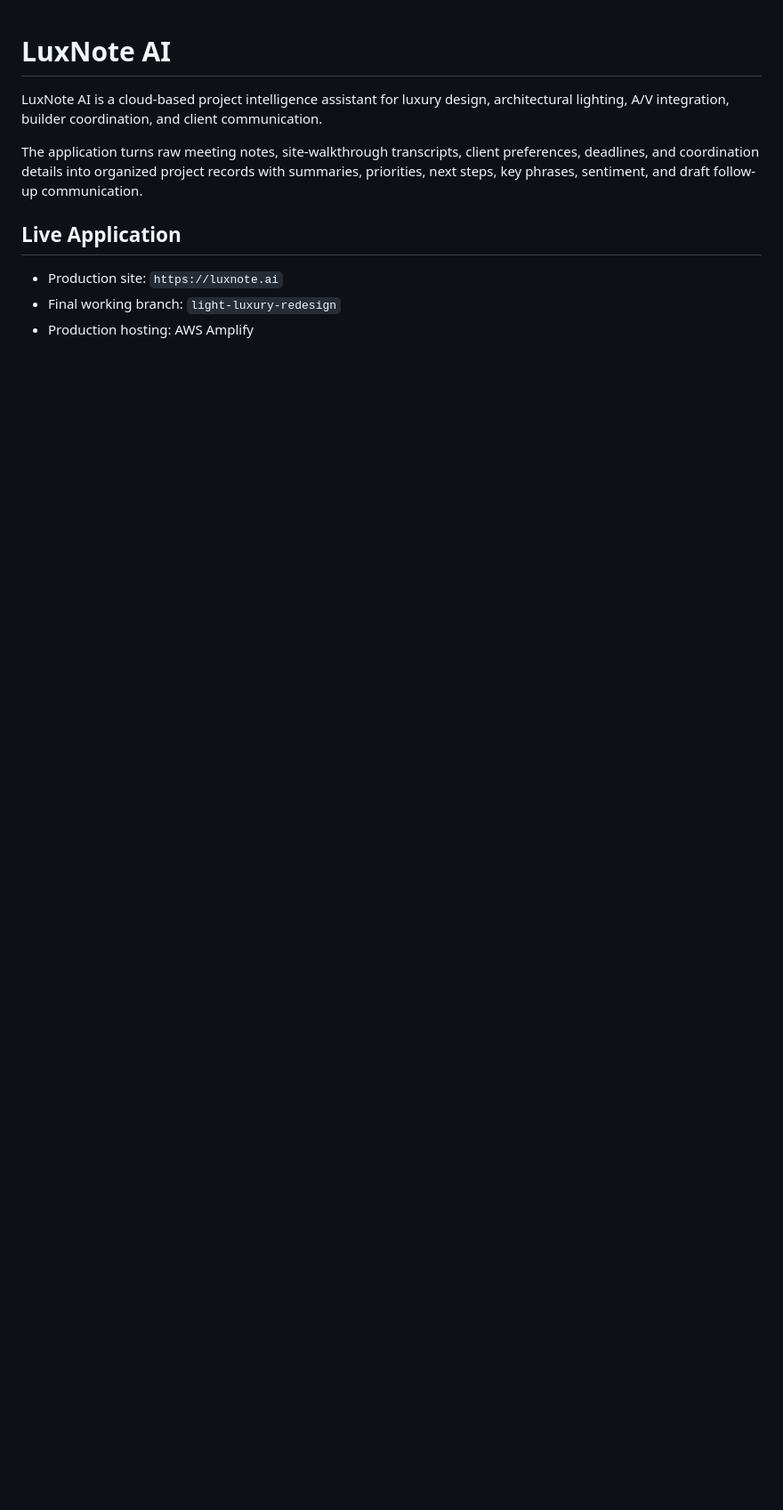
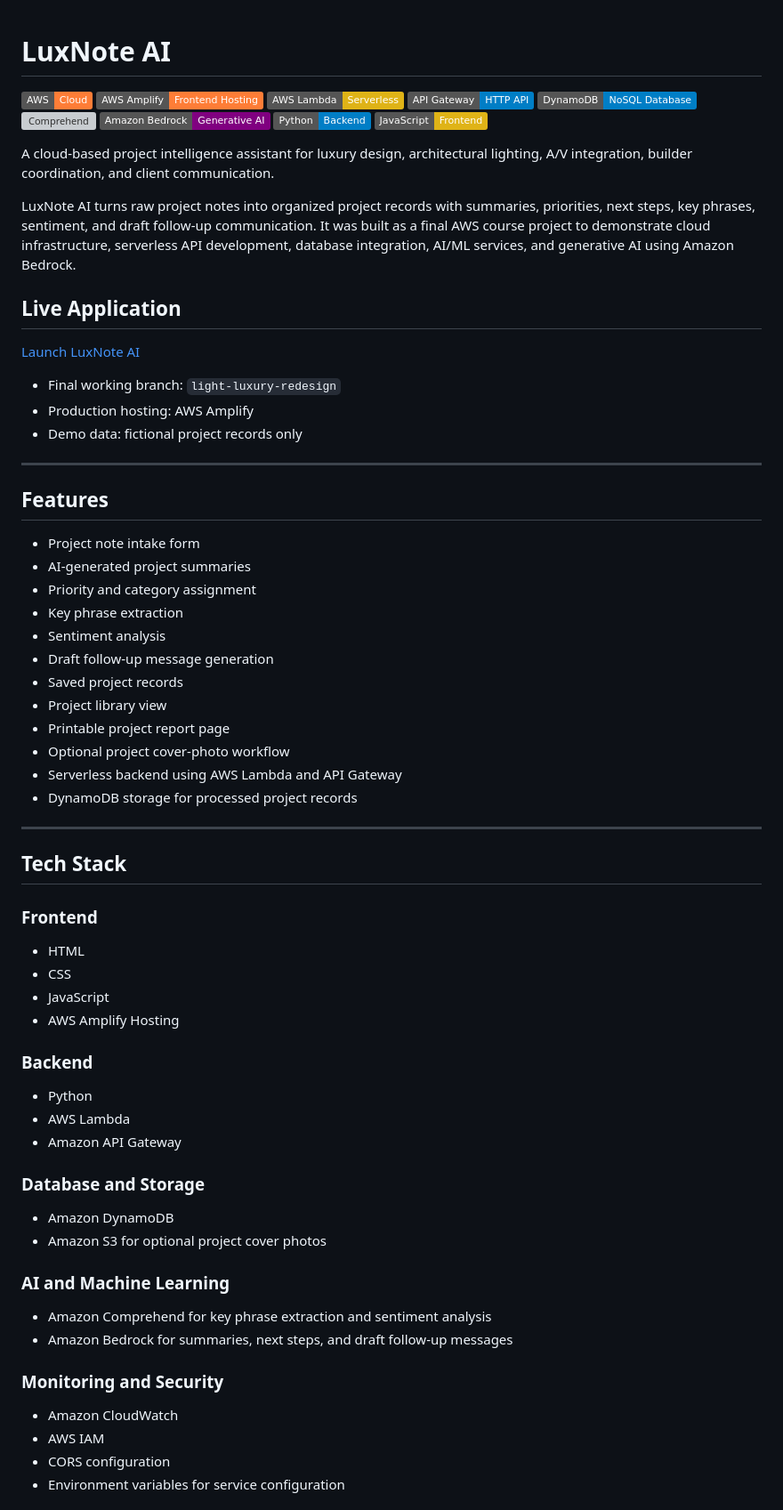
Before and after one commit to 1SharpKat/ai-luxury-design-project-assistant, a Markdown page: README.md, the part around one of its changes. Shown at 89% size. Drawn GitHub-style; badges without logos; blank space fills up the shorter version; grey boxes are pictures that could not be loaded.

Commit message:
Restore README with badges

```diff
--- a/README.md
+++ b/README.md
@@ -1,11 +1,75 @@
 # LuxNote AI
 
-LuxNote AI is a cloud-based project intelligence assistant for luxury design, architectural lighting, A/V integration, builder coordination, and client communication.
+![AWS](https://img.shields.io/badge/AWS-Cloud-orange)
+![Amplify](https://img.shields.io/badge/AWS%20Amplify-Frontend%20Hosting-orange)
+![Lambda](https://img.shields.io/badge/AWS%20Lambda-Serverless-yellow)
+![API Gateway](https://img.shields.io/badge/API%20Gateway-HTTP%20API-blue)
+![DynamoDB](https://img.shields.io/badge/DynamoDB-NoSQL%20Database-blue)
+![Comprehend](https://img.shields.io/badge/Amazon%20Comprehend-AI%2FML-purple)
+![Bedrock](https://img.shields.io/badge/Amazon%20Bedrock-Generative%20AI-purple)
+![Python](https://img.shields.io/badge/Python-Backend-blue)
+![JavaScript](https://img.shields.io/badge/JavaScript-Frontend-yellow)
 
-The application turns raw meeting notes, site-walkthrough transcripts, client preferences, deadlines, and coordination details into organized project records with summaries, priorities, next steps, key phrases, sentiment, and draft follow-up communication.
+A cloud-based project intelligence assistant for luxury design, architectural lighting, A/V integration, builder coordination, and client communication.
+
+LuxNote AI turns raw project notes into organized project records with summaries, priorities, next steps, key phrases, sentiment, and draft follow-up communication. It was built as a final AWS course project to demonstrate cloud infrastructure, serverless API development, database integration, AI/ML services, and generative AI using Amazon Bedrock.
 
 ## Live Application
 
-- Production site: `https://luxnote.ai`
-- Final working branch: `light-luxury-redesign`
-- Production hosting: AWS Amplify
+[Launch LuxNote AI](https://luxnote.ai)
+
+* Final working branch: `light-luxury-redesign`
+* Production hosting: AWS Amplify
+* Demo data: fictional project records only
+
+---
+
+## Features
+
+* Project note intake form
+* AI-generated project summaries
+* Priority and category assignment
+* Key phrase extraction
+* Sentiment analysis
+* Draft follow-up message generation
+* Saved project records
+* Project library view
+* Printable project report page
+* Optional project cover-photo workflow
+* Serverless backend using AWS Lambda and API Gateway
+* DynamoDB storage for processed project records
+
+---
+
+## Tech Stack
+
+### Frontend
+
+* HTML
+* CSS
+* JavaScript
+* AWS Amplify Hosting
+
+### Backend
+
+* Python
+* AWS Lambda
+* Amazon API Gateway
+
+### Database and Storage
+
+* Amazon DynamoDB
+* Amazon S3 for optional project cover photos
+
+### AI and Machine Learning
+
+* Amazon Comprehend for key phrase extraction and sentiment analysis
+* Amazon Bedrock for summaries, next steps, and draft follow-up messages
+
+### Monitoring and Security
+
+* Amazon CloudWatch
+* AWS IAM
+* CORS configuration
+* Environment variables for service configuration
+
```
Also changed, not shown: other parts of README.md (+155 -53 lines).
